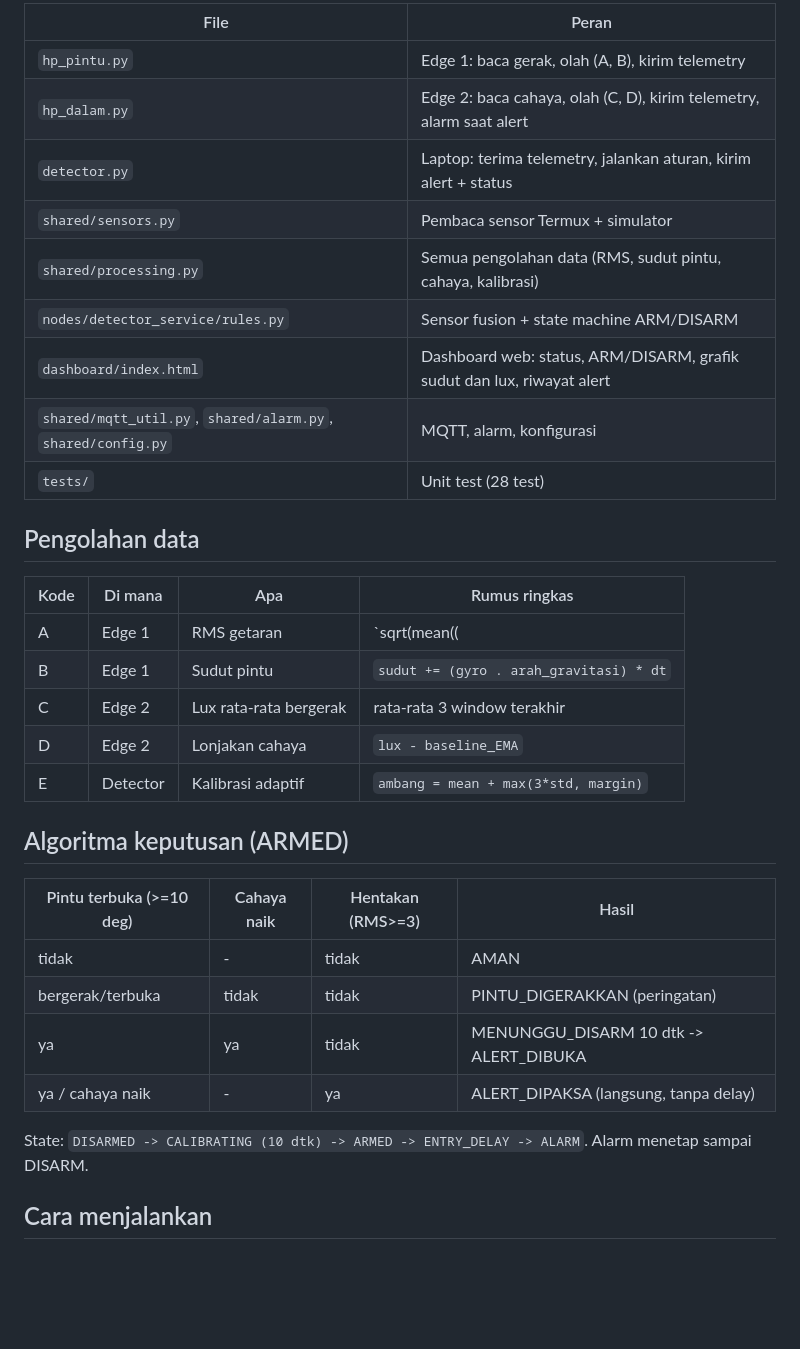
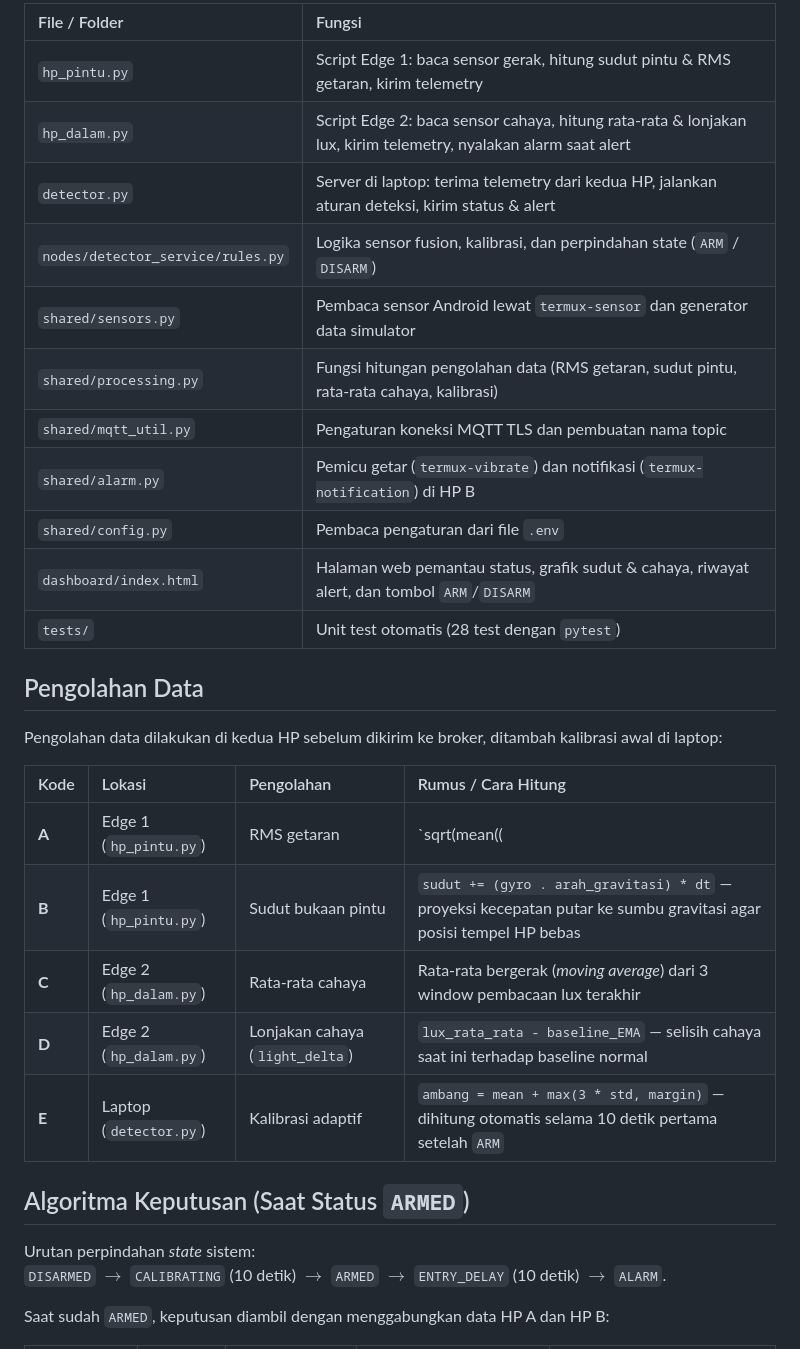
Before and after one commit to fransranju-sys/laciguard-IoT, a Markdown page: README.md, the part around one of its changes. Drawn GitHub-style; blank space fills up the shorter version.

```diff
--- a/README.md
+++ b/README.md
@@ -31,37 +44,34 @@ Repo: https://github.com/fransranju-sys/laciguard-IoT
 
-| File | Peran |
-|---|---|
-| `hp_pintu.py` | Edge 1: baca gerak, olah (A, B), kirim telemetry |
-| `hp_dalam.py` | Edge 2: baca cahaya, olah (C, D), kirim telemetry, alarm saat alert |
-| `detector.py` | Laptop: terima telemetry, jalankan aturan, kirim alert + status |
-| `shared/sensors.py` | Pembaca sensor Termux + simulator |
-| `shared/processing.py` | Semua pengolahan data (RMS, sudut pintu, cahaya, kalibrasi) |
-| `nodes/detector_service/rules.py` | Sensor fusion + state machine ARM/DISARM |
-| `dashboard/index.html` | Dashboard web: status, ARM/DISARM, grafik sudut dan lux, riwayat alert |
-| `shared/mqtt_util.py`, `shared/alarm.py`, `shared/config.py` | MQTT, alarm, konfigurasi |
-| `tests/` | Unit test (28 test) |
+| File / Folder | Fungsi |
+| :--- | :--- |
+| `hp_pintu.py` | Script Edge 1: baca sensor gerak, hitung sudut pintu & RMS getaran, kirim telemetry |
+| `hp_dalam.py` | Script Edge 2: baca sensor cahaya, hitung rata-rata & lonjakan lux, kirim telemetry, nyalakan alarm saat alert |
+| `detector.py` | Server di laptop: terima telemetry dari kedua HP, jalankan aturan deteksi, kirim status & alert |
+| `nodes/detector_service/rules.py` | Logika sensor fusion, kalibrasi, dan perpindahan state (`ARM` / `DISARM`) |
+| `shared/sensors.py` | Pembaca sensor Android lewat `termux-sensor` dan generator data simulator |
+| `shared/processing.py` | Fungsi hitungan pengolahan data (RMS getaran, sudut pintu, rata-rata cahaya, kalibrasi) |
+| `shared/mqtt_util.py` | Pengaturan koneksi MQTT TLS dan pembuatan nama topic |
+| `shared/alarm.py` | Pemicu getar (`termux-vibrate`) dan notifikasi (`termux-notification`) di HP B |
+| `shared/config.py` | Pembaca pengaturan dari file `.env` |
+| `dashboard/index.html` | Halaman web pemantau status, grafik sudut & cahaya, riwayat alert, dan tombol `ARM`/`DISARM` |
+| `tests/` | Unit test otomatis (28 test dengan `pytest`) |
 
-## Pengolahan data
+## Pengolahan Data
 
-| Kode | Di mana | Apa | Rumus ringkas |
-|---|---|---|---|
-| A | Edge 1 | RMS getaran | `sqrt(mean((|a| - 9.81)^2))` |
-| B | Edge 1 | Sudut pintu | `sudut += (gyro . arah_gravitasi) * dt` |
-| C | Edge 2 | Lux rata-rata bergerak | rata-rata 3 window terakhir |
-| D | Edge 2 | Lonjakan cahaya | `lux - baseline_EMA` |
-| E | Detector | Kalibrasi adaptif | `ambang = mean + max(3*std, margin)` |
+Pengolahan data dilakukan di kedua HP sebelum dikirim ke broker, ditambah kalibrasi awal di laptop:
 
-## Algoritma keputusan (ARMED)
+| Kode | Lokasi | Pengolahan | Rumus / Cara Hitung |
+| :--- | :--- | :--- | :--- |
+| **A** | Edge 1 (`hp_pintu.py`) | RMS getaran | `sqrt(mean((|a| - 9.81)^2))` — mengurangi gravitasi dari total percepatan 3 sumbu |
+| **B** | Edge 1 (`hp_pintu.py`) | Sudut bukaan pintu | `sudut += (gyro . arah_gravitasi) * dt` — proyeksi kecepatan putar ke sumbu gravitasi agar posisi tempel HP bebas |
+| **C** | Edge 2 (`hp_dalam.py`) | Rata-rata cahaya | Rata-rata bergerak (*moving average*) dari 3 window pembacaan lux terakhir |
+| **D** | Edge 2 (`hp_dalam.py`) | Lonjakan cahaya (`light_delta`) | `lux_rata_rata - baseline_EMA` — selisih cahaya saat ini terhadap baseline normal |
+| **E** | Laptop (`detector.py`) | Kalibrasi adaptif | `ambang = mean + max(3 * std, margin)` — dihitung otomatis selama 10 detik pertama setelah `ARM` |
 
-| Pintu terbuka (>=10 deg) | Cahaya naik | Hentakan (RMS>=3) | Hasil |
-|---|---|---|---|
-| tidak | - | tidak | AMAN |
-| bergerak/terbuka | tidak | tidak | PINTU_DIGERAKKAN (peringatan) |
-| ya | ya | tidak | MENUNGGU_DISARM 10 dtk -> ALERT_DIBUKA |
-| ya / cahaya naik | - | ya | ALERT_DIPAKSA (langsung, tanpa delay) |
+## Algoritma Keputusan (Saat Status `ARMED`)
 
-State: `DISARMED -> CALIBRATING (10 dtk) -> ARMED -> ENTRY_DELAY -> ALARM`.
-Alarm menetap sampai DISARM.
+Urutan perpindahan *state* sistem:
+`DISARMED` $\rightarrow$ `CALIBRATING` (10 detik) $\rightarrow$ `ARMED` $\rightarrow$ `ENTRY_DELAY` (10 detik) $\rightarrow$ `ALARM`.
 
-## Cara menjalankan
+Saat sudah `ARMED`, keputusan diambil dengan menggabungkan data HP A dan HP B:
 
```
Also changed, not shown: other parts of README.md (+108 -70 lines).
